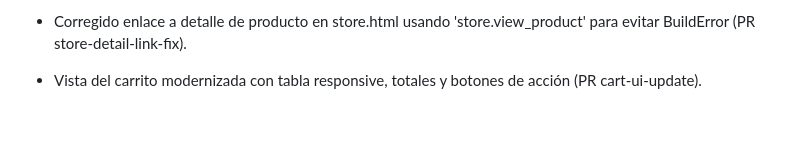
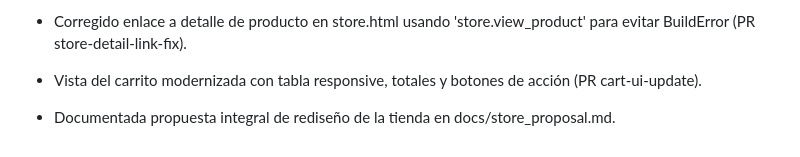
Before and after one commit to RoggerMS/Crunevo2, a Markdown page: AGENTS.md, the part around the change. Drawn GitHub-style; blank space fills up the shorter version.

Commit message:
docs: add store redesign proposal

```diff
--- a/AGENTS.md
+++ b/AGENTS.md
@@ -178,3 +178,4 @@
 - Vista de producto rediseñada con imagen grande, badges y botones (PR store-product-page).
 - Corregido enlace a detalle de producto en store.html usando 'store.view_product' para evitar BuildError (PR store-detail-link-fix).
 - Vista del carrito modernizada con tabla responsive, totales y botones de acción (PR cart-ui-update).
+- Documentada propuesta integral de rediseño de la tienda en docs/store_proposal.md.
```
Also changed, not shown: docs/store_proposal.md (added, +27 -0 lines).
